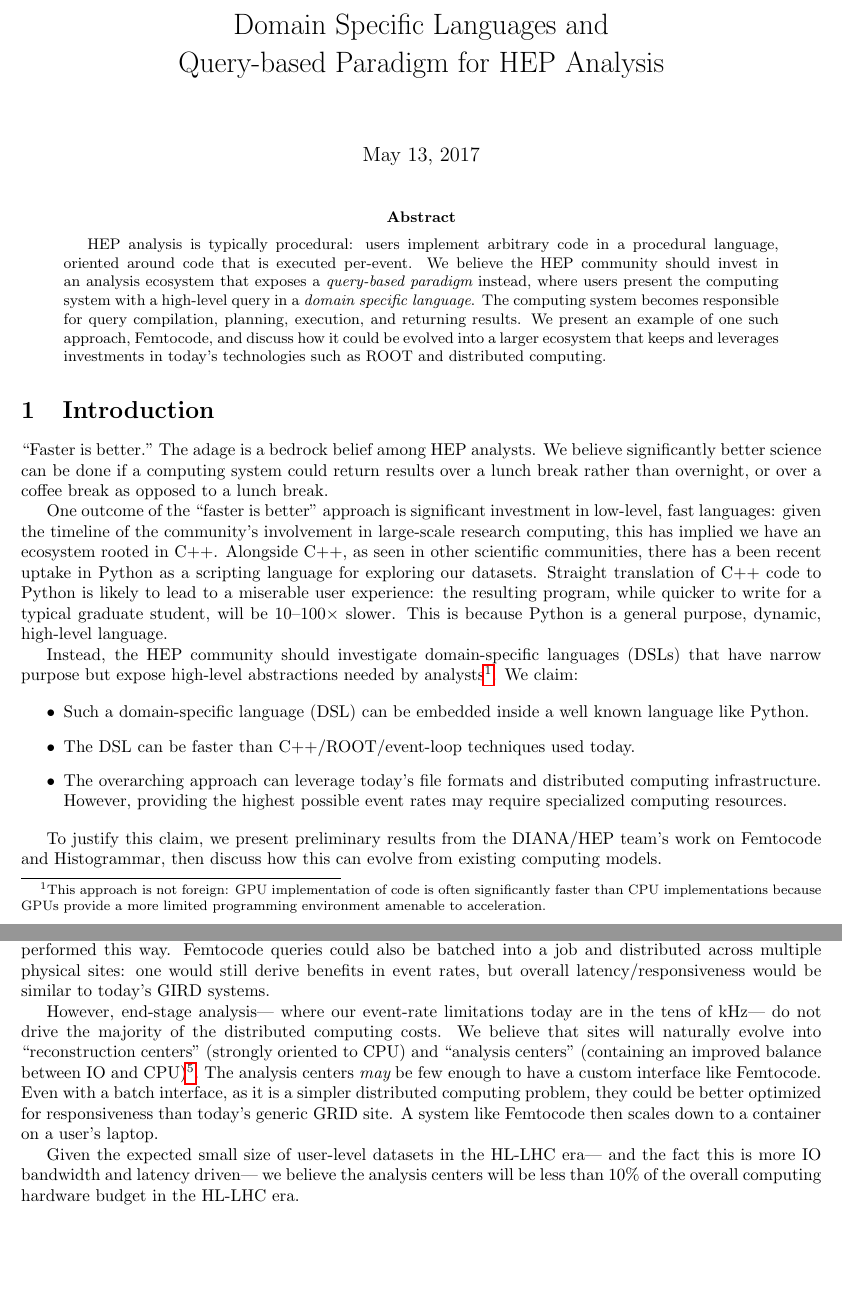
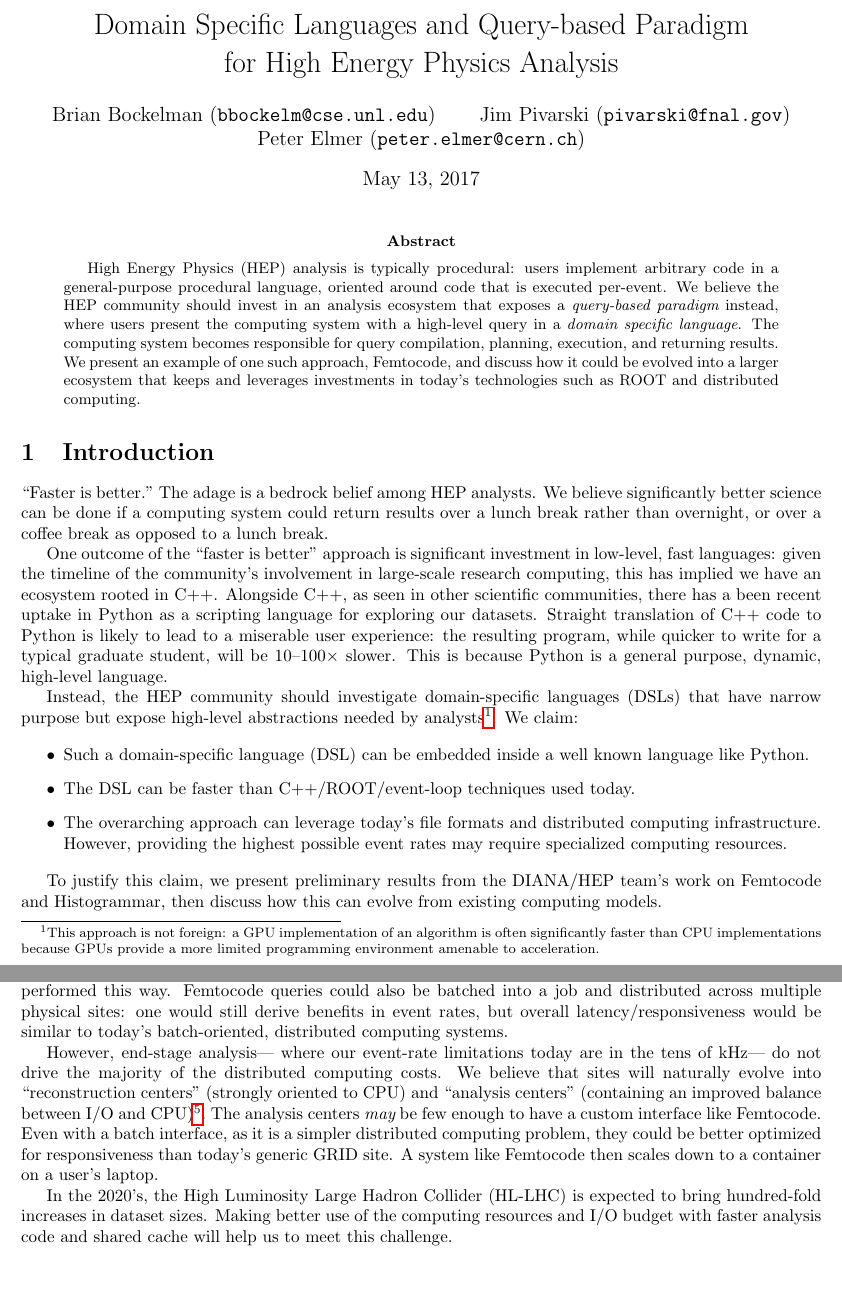
Before and after one commit to jpivarski-talks/2017-05-12-retreat-whitepaper, a LaTeX paper (main.tex): two parts of pages 1 and 4 of 4, joined at a grey line, cut so that both start at the same text. Compiled offline with pdfLaTeX.

Commit message:
After Peter's comments

```diff
--- a/main.tex
+++ b/main.tex
@@ -6,12 +6,20 @@
 
 \begin{document}
 
-\title{Domain Specific Languages and \\ Query-based Paradigm for HEP Analysis}
+\title{Domain Specific Languages and Query-based Paradigm \\ for High Energy Physics Analysis}
+
+\author{
+  Brian Bockelman\      (\texttt{bbockelm@cse.unl.edu})
+  \and
+  Jim Pivarski\      (\texttt{pivarski@fnal.gov})
+  \and
+  Peter Elmer\      (\texttt{peter.elmer@cern.ch})
+}
 
 \maketitle
 
 \begin{abstract}
-HEP analysis is typically procedural: users implement arbitrary code in a procedural language,  oriented around code that is executed per-event. We believe the HEP community should invest in an analysis ecosystem that exposes a {\it query-based paradigm} instead, where users present the computing system with a high-level query in a {\it domain specific language}.  The computing system becomes responsible for query compilation, planning, execution, and returning results. We present an example of one such approach, Femtocode, and discuss how it could be evolved into a larger ecosystem that keeps and leverages investments in today's technologies such as ROOT and distributed computing.
+High Energy Physics (HEP) analysis is typically procedural: users implement arbitrary code in a general-purpose procedural language,  oriented around code that is executed per-event. We believe the HEP community should invest in an analysis ecosystem that exposes a {\it query-based paradigm} instead, where users present the computing system with a high-level query in a {\it domain specific language}.  The computing system becomes responsible for query compilation, planning, execution, and returning results. We present an example of one such approach, Femtocode, and discuss how it could be evolved into a larger ecosystem that keeps and leverages investments in today's technologies such as ROOT and distributed computing.
 \end{abstract}
 
 \section{Introduction}
@@ -22,7 +30,7 @@ One outcome of the ``faster is better'' approach is significant investment in lo
 
 Instead, the HEP community should investigate domain-specific languages (DSLs) that have narrow purpose but expose high-level abstractions needed by analysts\footnotemark. We claim:
 
-\footnotetext{This approach is not foreign: GPU implementation of code is often significantly faster than CPU implementations because GPUs provide a more limited programming environment amenable to acceleration.}
+\footnotetext{This approach is not foreign: a GPU implementation of an algorithm is often significantly faster than CPU implementations because GPUs provide a more limited programming environment amenable to acceleration.}
 
 \begin{itemize}
 \item Such a domain-specific language (DSL) can be embedded inside a well known language like Python.
@@ -119,7 +127,7 @@ All of the comparisons above are single-threaded. With more processes on the sam
 
 The computing paradigm and style presented in the previous two sections is a departure from the traditional event loop-driven, batch-centric computing architecture that has characterized HEP resources for 30 years.  What does this mean for the existing investments in software and computing infrastructure?
 
-While Femtocode's eventual goal is to be used as a database-like query system, it can also be used as a single-user system, performing queries against local ROOT files. In fact, measurements of $C_3$ (above) were performed this way. Femtocode queries could also be batched into a job and distributed across multiple physical sites: one would still derive benefits in event rates, but overall latency/responsiveness would be similar to today's GIRD systems.
+While Femtocode's eventual goal is to be used as a database-like query system, it can also be used as a single-user system, performing queries against local ROOT files. In fact, measurements of $C_3$ (above) were performed this way. Femtocode queries could also be batched into a job and distributed across multiple physical sites: one would still derive benefits in event rates, but overall latency/responsiveness would be similar to today's batch-oriented, distributed computing systems.
 
-However, end-stage analysis--- where our event-rate limitations today are in the tens of kHz--- do not drive the majority of the distributed computing costs.  We believe that sites will naturally evolve into ``reconstruction centers'' (strongly oriented to CPU) and ``analysis centers'' (containing an improved balance between IO and CPU)\footnotemark.  The analysis centers {\it may} be few enough to have a custom interface like Femtocode.  Even with a batch interface, as it is a simpler distributed computing problem, they could be better optimized for responsiveness than today's generic GRID site.  A system like Femtocode then scales down to a container on a user's laptop.
+However, end-stage analysis--- where our event-rate limitations today are in the tens of kHz--- do not drive the majority of the distributed computing costs.  We believe that sites will naturally evolve into ``reconstruction centers'' (strongly oriented to CPU) and ``analysis centers'' (containing an improved balance between I/O and CPU)\footnotemark.  The analysis centers {\it may} be few enough to have a custom interface like Femtocode.  Even with a batch interface, as it is a simpler distributed computing problem, they could be better optimized for responsiveness than today's generic GRID site.  A system like Femtocode then scales down to a container on a user's laptop.
 
@@ -127,4 +135,4 @@ However, end-stage analysis--- where our event-rate limitations today are in the
 
-Given the expected small size of user-level datasets in the HL-LHC era--- and the fact this is more IO bandwidth and latency driven--- we believe the analysis centers will be less than 10\% of the overall computing hardware budget in the HL-LHC era.
+In the 2020's, the High Luminosity Large Hadron Collider (HL-LHC) is expected to bring hundred-fold increases in dataset sizes. Making better use of the computing resources and I/O budget with faster analysis code and shared cache will help us to meet this challenge.
 
 \end{document}
```
Also changed, not shown: main.tex (8 more changed lines).
